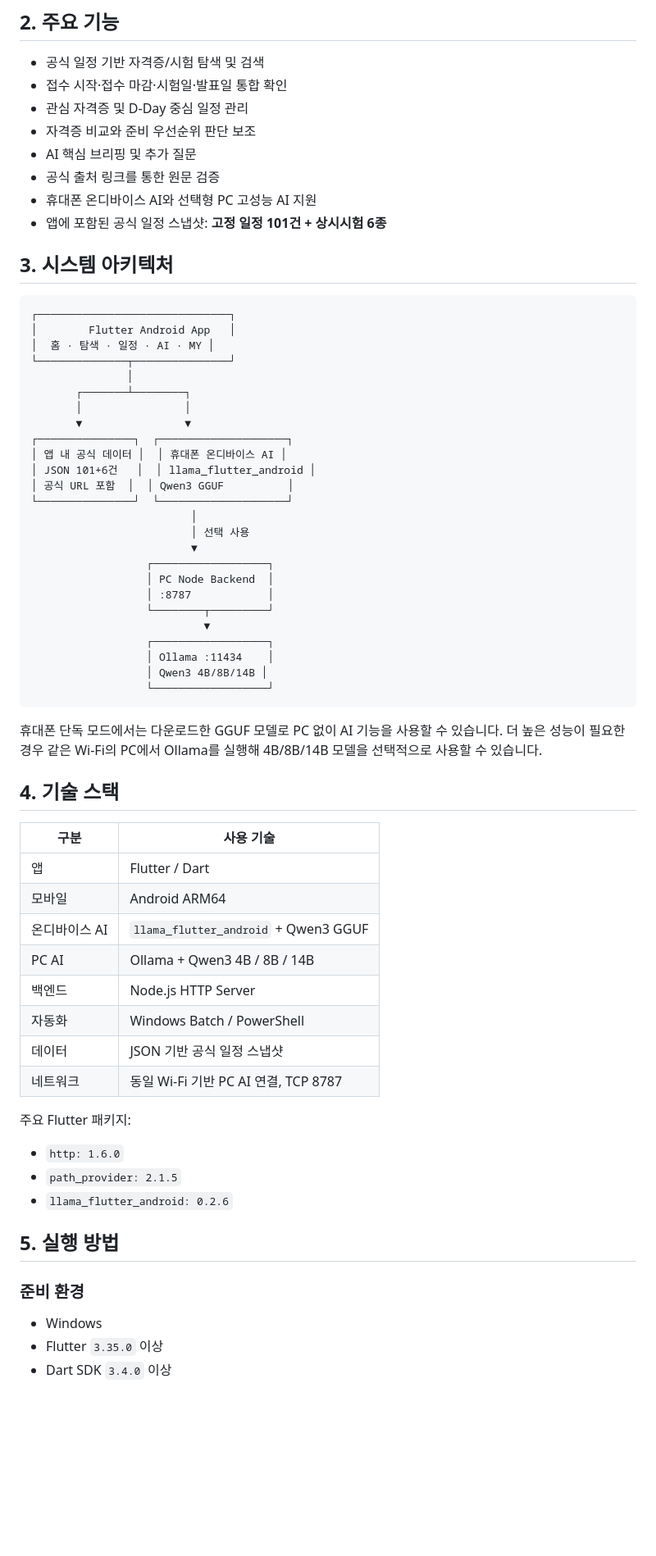
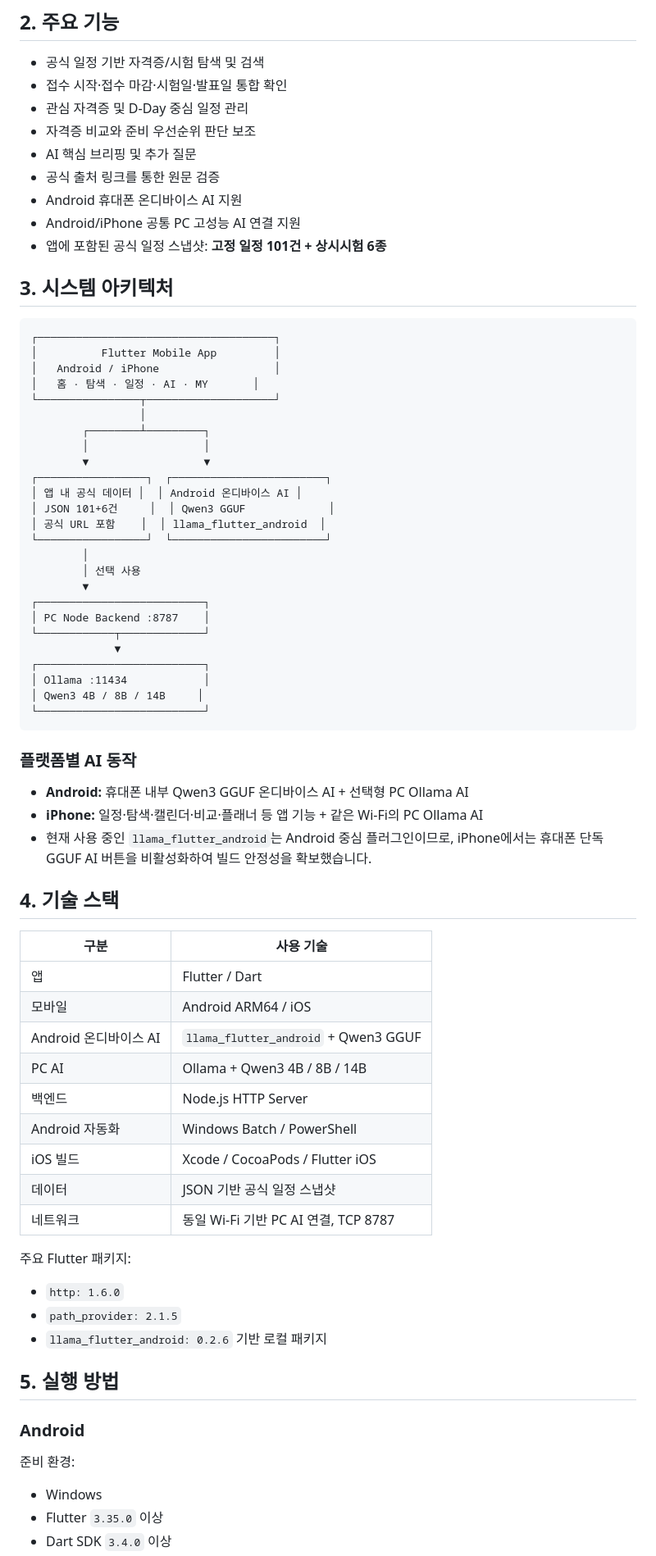
Before and after one commit to DK8832/innovation, a Markdown page: README.md, the part around one of its changes. Shown at 82% size. GitHub-like rendering; blank space fills up the shorter version.

Commit message:
docs: v2.0.0 Android·iPhone 지원 문서 반영

````diff
--- a/README.md
+++ b/README.md
@@ -25,51 +27,57 @@ CERTI:ON은 이를 **공식 일정 통합 → 일정 관리 → 비교/우선순
 - 자격증 비교와 준비 우선순위 판단 보조
 - AI 핵심 브리핑 및 추가 질문
 - 공식 출처 링크를 통한 원문 검증
-- 휴대폰 온디바이스 AI와 선택형 PC 고성능 AI 지원
+- Android 휴대폰 온디바이스 AI 지원
+- Android/iPhone 공통 PC 고성능 AI 연결 지원
 - 앱에 포함된 공식 일정 스냅샷: **고정 일정 101건 + 상시시험 6종**
 
 ## 3. 시스템 아키텍처
 
 ```text
-┌──────────────────────────────┐
-│        Flutter Android App   │
-│  홈 · 탐색 · 일정 · AI · MY │
-└──────────────┬───────────────┘
-               │
-       ┌───────┴────────┐
-       │                │
-       ▼                ▼
-┌───────────────┐  ┌────────────────────┐
-│ 앱 내 공식 데이터 │  │ 휴대폰 온디바이스 AI │
-│ JSON 101+6건   │  │ llama_flutter_android │
-│ 공식 URL 포함  │  │ Qwen3 GGUF          │
-└───────────────┘  └────────────────────┘
-                         │
-                         │ 선택 사용
-                         ▼
-                  ┌──────────────────┐
-                  │ PC Node Backend  │
-                  │ :8787            │
-                  └────────┬─────────┘
-                           ▼
-                  ┌──────────────────┐
-                  │ Ollama :11434    │
-                  │ Qwen3 4B/8B/14B │
-                  └──────────────────┘
+┌─────────────────────────────────────┐
+│          Flutter Mobile App         │
+│   Android / iPhone                  │
+│   홈 · 탐색 · 일정 · AI · MY       │
+└────────────────┬────────────────────┘
+                 │
+        ┌────────┴─────────┐
+        │                  │
+        ▼                  ▼
+┌─────────────────┐  ┌────────────────────────┐
+│ 앱 내 공식 데이터 │  │ Android 온디바이스 AI │
+│ JSON 101+6건     │  │ Qwen3 GGUF             │
+│ 공식 URL 포함    │  │ llama_flutter_android  │
+└─────────────────┘  └────────────────────────┘
+        │
+        │ 선택 사용
+        ▼
+┌──────────────────────────┐
+│ PC Node Backend :8787    │
+└────────────┬─────────────┘
+             ▼
+┌──────────────────────────┐
+│ Ollama :11434            │
+│ Qwen3 4B / 8B / 14B     │
+└──────────────────────────┘
 ```
 
-휴대폰 단독 모드에서는 다운로드한 GGUF 모델로 PC 없이 AI 기능을 사용할 수 있습니다. 더 높은 성능이 필요한 경우 같은 Wi-Fi의 PC에서 Ollama를 실행해 4B/8B/14B 모델을 선택적으로 사용할 수 있습니다.
+### 플랫폼별 AI 동작
+
+- **Android:** 휴대폰 내부 Qwen3 GGUF 온디바이스 AI + 선택형 PC Ollama AI
+- **iPhone:** 일정·탐색·캘린더·비교·플래너 등 앱 기능 + 같은 Wi-Fi의 PC Ollama AI
+- 현재 사용 중인 `llama_flutter_android`는 Android 중심 플러그인이므로, iPhone에서는 휴대폰 단독 GGUF AI 버튼을 비활성화하여 빌드 안정성을 확보했습니다.
 
 ## 4. 기술 스택
 
 | 구분 | 사용 기술 |
 |---|---|
 | 앱 | Flutter / Dart |
-| 모바일 | Android ARM64 |
-| 온디바이스 AI | `llama_flutter_android` + Qwen3 GGUF |
+| 모바일 | Android ARM64 / iOS |
+| Android 온디바이스 AI | `llama_flutter_android` + Qwen3 GGUF |
 | PC AI | Ollama + Qwen3 4B / 8B / 14B |
 | 백엔드 | Node.js HTTP Server |
-| 자동화 | Windows Batch / PowerShell |
+| Android 자동화 | Windows Batch / PowerShell |
+| iOS 빌드 | Xcode / CocoaPods / Flutter iOS |
 | 데이터 | JSON 기반 공식 일정 스냅샷 |
 | 네트워크 | 동일 Wi-Fi 기반 PC AI 연결, TCP 8787 |
 
@@ -77,11 +85,13 @@ CERTI:ON은 이를 **공식 일정 통합 → 일정 관리 → 비교/우선순
 
 - `http: 1.6.0`
 - `path_provider: 2.1.5`
-- `llama_flutter_android: 0.2.6`
+- `llama_flutter_android: 0.2.6` 기반 로컬 패키지
 
 ## 5. 실행 방법
 
-### 준비 환경
+### Android
+
+준비 환경:
 
 - Windows
 - Flutter `3.35.0` 이상
````
Also changed, not shown: other parts of README.md (+27 -8 lines).
